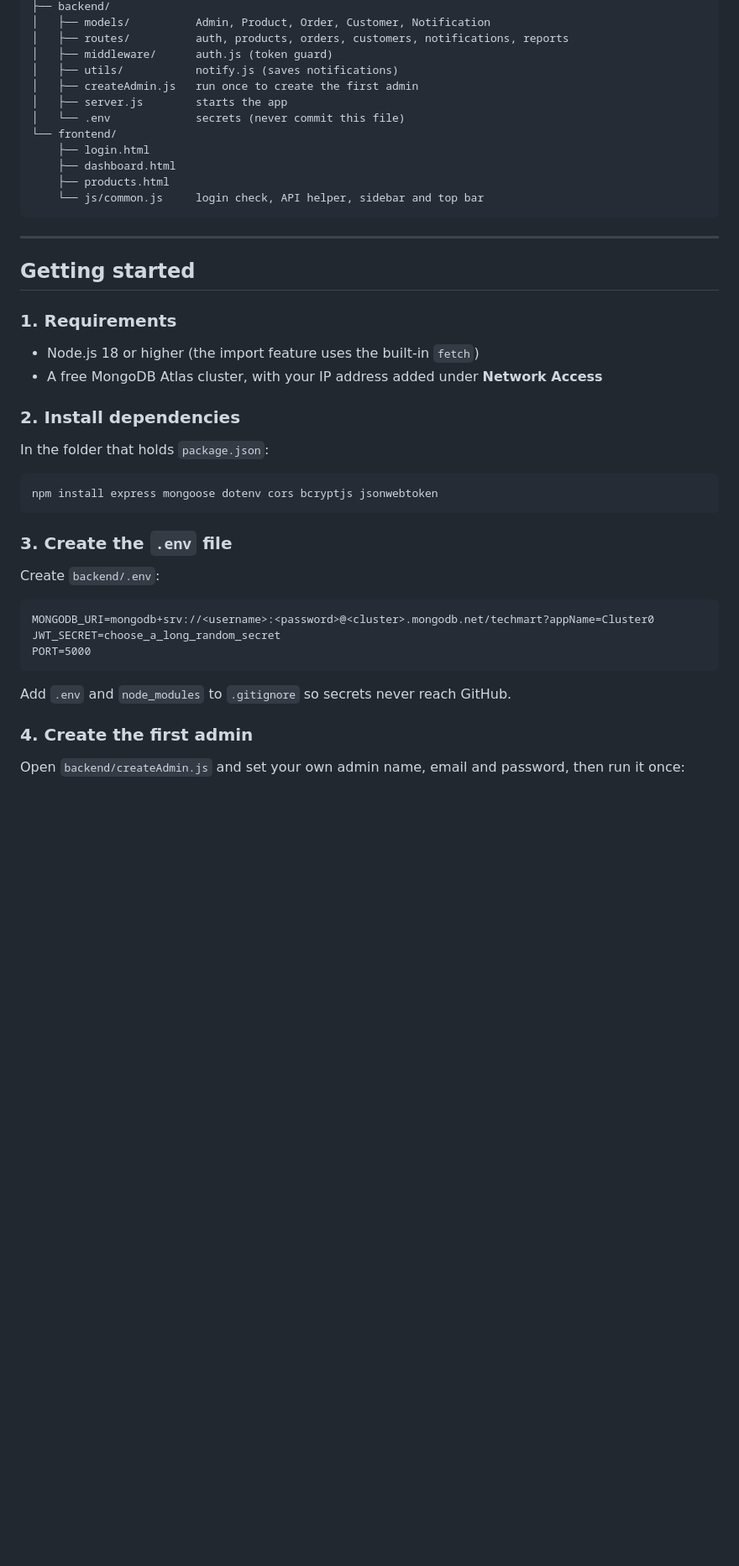
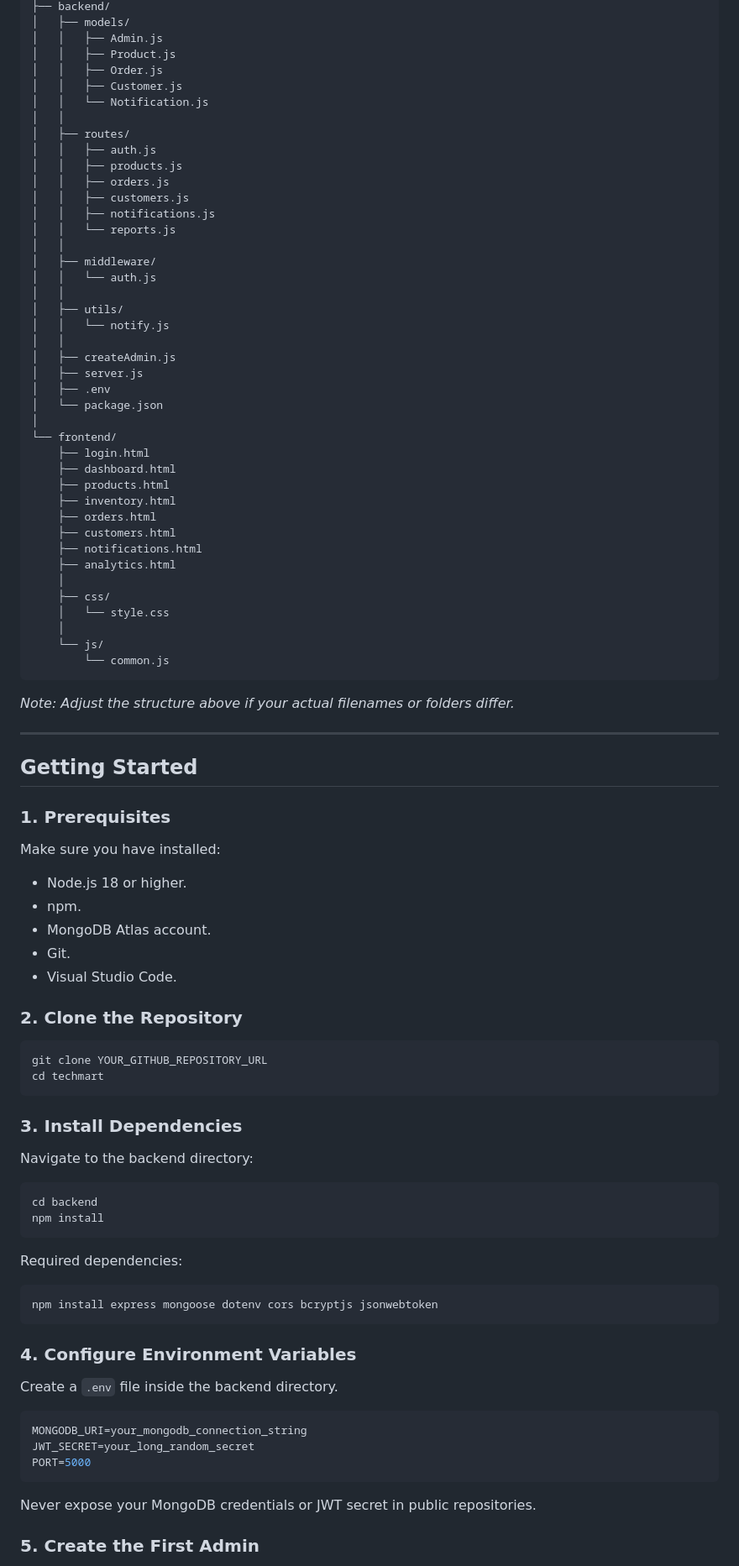
Before and after one commit to adharshms023-wq/techmart, a Markdown page: README.md, the part around one of its changes. Shown at 84% size. Drawn GitHub-style; blank space fills up the shorter version.

Commit message:
Revise README for clarity and project details
Updated README to enhance clarity and structure, including detailed project status, features, and getting started instructions.

````diff
--- a/README.md
+++ b/README.md
@@ -53,44 +117,96 @@ techmart/
 ├── backend/
-│   ├── models/          Admin, Product, Order, Customer, Notification
-│   ├── routes/          auth, products, orders, customers, notifications, reports
-│   ├── middleware/      auth.js (token guard)
-│   ├── utils/           notify.js (saves notifications)
-│   ├── createAdmin.js   run once to create the first admin
-│   ├── server.js        starts the app
-│   └── .env             secrets (never commit this file)
+│   ├── models/
+│   │   ├── Admin.js
+│   │   ├── Product.js
+│   │   ├── Order.js
+│   │   ├── Customer.js
+│   │   └── Notification.js
+│   │
+│   ├── routes/
+│   │   ├── auth.js
+│   │   ├── products.js
+│   │   ├── orders.js
+│   │   ├── customers.js
+│   │   ├── notifications.js
+│   │   └── reports.js
+│   │
+│   ├── middleware/
+│   │   └── auth.js
+│   │
+│   ├── utils/
+│   │   └── notify.js
+│   │
+│   ├── createAdmin.js
+│   ├── server.js
+│   ├── .env
+│   └── package.json
+│
 └── frontend/
     ├── login.html
     ├── dashboard.html
     ├── products.html
-    └── js/common.js     login check, API helper, sidebar and top bar
+    ├── inventory.html
+    ├── orders.html
+    ├── customers.html
+    ├── notifications.html
+    ├── analytics.html
+    │
+    ├── css/
+    │   └── style.css
+    │
+    └── js/
+        └── common.js
 ```
+
+*Note: Adjust the structure above if your actual filenames or folders differ.*
 
 ---
 
-## Getting started
+## Getting Started
 
-### 1. Requirements
-- Node.js 18 or higher (the import feature uses the built-in `fetch`)
-- A free MongoDB Atlas cluster, with your IP address added under **Network Access**
+### 1. Prerequisites
 
-### 2. Install dependencies
-In the folder that holds `package.json`:
+Make sure you have installed:
 
+- Node.js 18 or higher.
+- npm.
+- MongoDB Atlas account.
+- Git.
+- Visual Studio Code.
+
+### 2. Clone the Repository
+
+```bash
+git clone YOUR_GITHUB_REPOSITORY_URL
+cd techmart
 ```
+
+### 3. Install Dependencies
+
+Navigate to the backend directory:
+
+```bash
+cd backend
+npm install
+```
+
+Required dependencies:
+
+```bash
 npm install express mongoose dotenv cors bcryptjs jsonwebtoken
 ```
 
-### 3. Create the `.env` file
-Create `backend/.env`:
+### 4. Configure Environment Variables
 
-```
-MONGODB_URI=mongodb+srv://<username>:<password>@<cluster>.mongodb.net/techmart?appName=Cluster0
-JWT_SECRET=choose_a_long_random_secret
+Create a `.env` file inside the backend directory.
+
+```env
+MONGODB_URI=your_mongodb_connection_string
+JWT_SECRET=your_long_random_secret
 PORT=5000
 ```
 
-Add `.env` and `node_modules` to `.gitignore` so secrets never reach GitHub.
+Never expose your MongoDB credentials or JWT secret in public repositories.
 
-### 4. Create the first admin
-Open `backend/createAdmin.js` and set your own admin name, email and password, then run it once:
+### 5. Create the First Admin
 
````
Also changed, not shown: other parts of README.md (+253 -104 lines).
